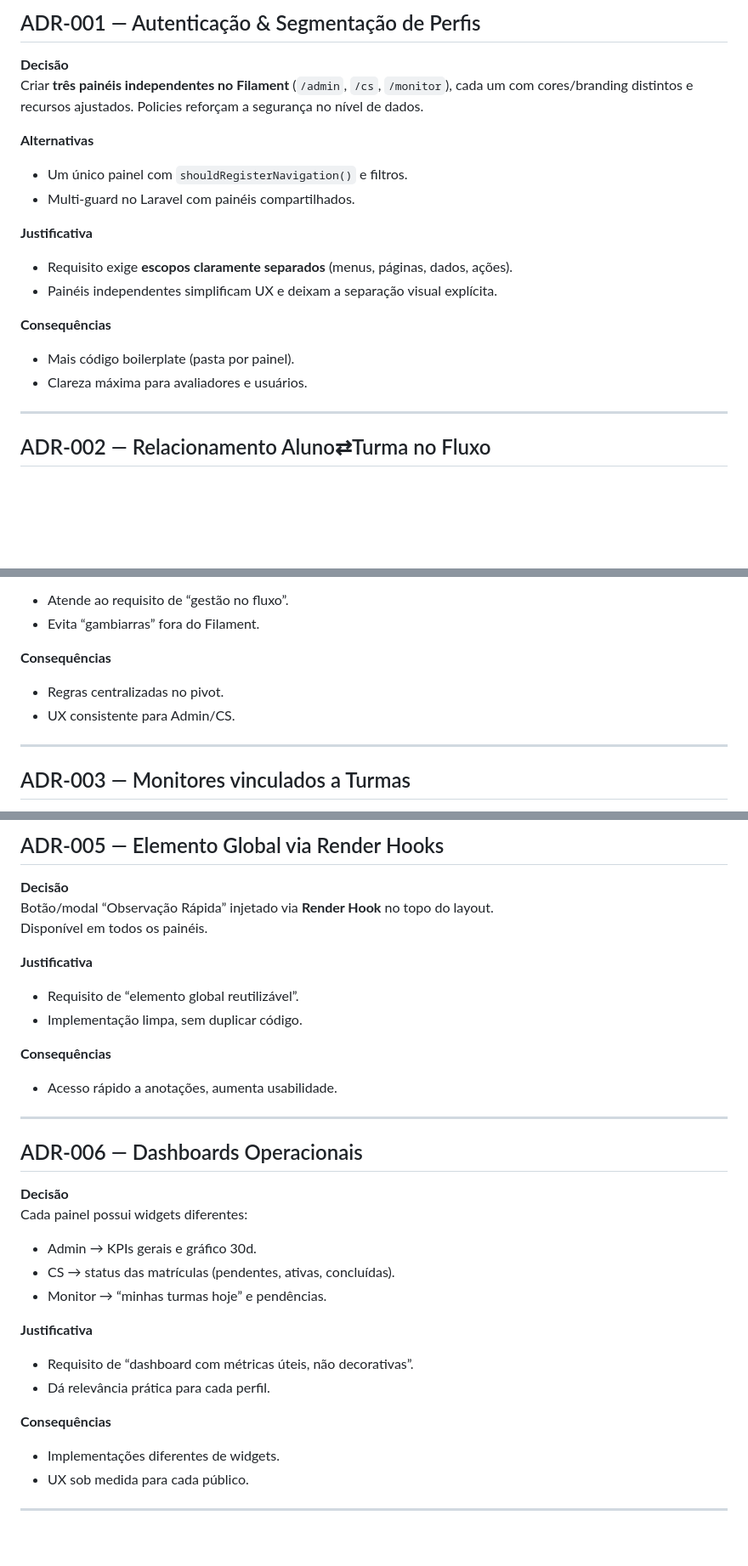
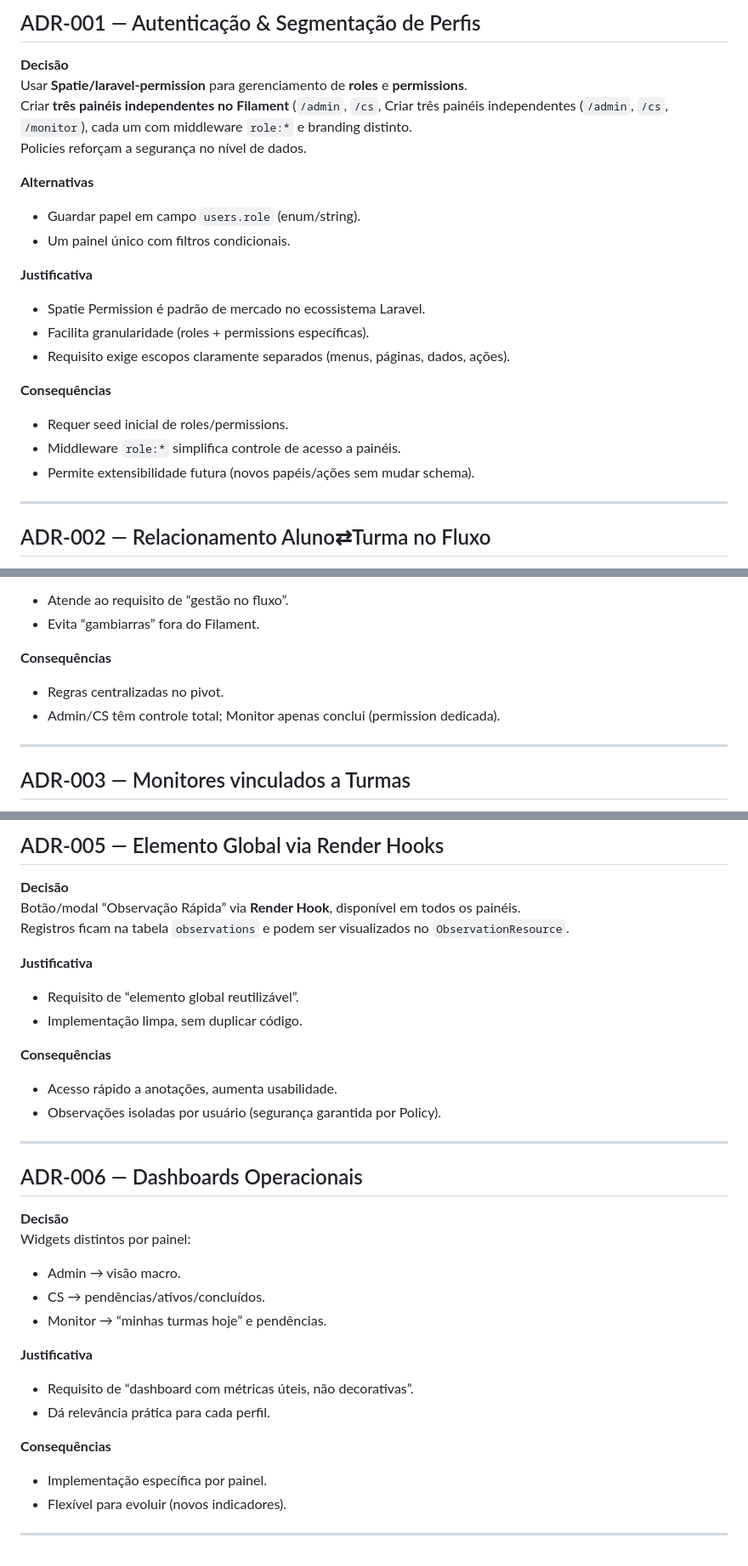
Before and after one commit to kaykegaldiano/oplano, a Markdown page: ADR.md, 3 parts joined by grey strips. Shown at 85% size. GitHub-like rendering; blank space fills up the shorter version.

Commit message:
docs: update ADRs with role-permission and panel-specific changes
- Update ADR-001 to integrate Spatie roles/permissions and middleware
- Refine ADR-005 to include user-based observation isolation
- Adjust ADR-006 with flexible widget designs for panel dashboards

```diff
--- a/ADR.md
+++ b/ADR.md
@@ -9,19 +9,23 @@ Este documento registra decisões arquiteturais relevantes, seus contextos, alte
 ## ADR-001 — Autenticação & Segmentação de Perfis
 
 **Decisão**
-Criar **três painéis independentes no Filament** (`/admin`, `/cs`, `/monitor`), cada um com cores/branding distintos e recursos ajustados. Policies reforçam a segurança no nível de dados.
+Usar **Spatie/laravel-permission** para gerenciamento de **roles** e **permissions**.
+Criar **três painéis independentes no Filament** (`/admin`, `/cs`, Criar três painéis independentes (`/admin`, `/cs`, `/monitor`), cada um com middleware `role:*` e branding distinto.
+Policies reforçam a segurança no nível de dados.
 
 **Alternativas**
-- Um único painel com `shouldRegisterNavigation()` e filtros.
-- Multi-guard no Laravel com painéis compartilhados.
+- Guardar papel em campo `users.role` (enum/string).
+- Um painel único com filtros condicionais.
 
 **Justificativa**
-- Requisito exige **escopos claramente separados** (menus, páginas, dados, ações).
-- Painéis independentes simplificam UX e deixam a separação visual explícita.
+- Spatie Permission é padrão de mercado no ecossistema Laravel.
+- Facilita granularidade (roles + permissions específicas).
+- Requisito exige escopos claramente separados (menus, páginas, dados, ações).
 
 **Consequências**
-- Mais código boilerplate (pasta por painel).
-- Clareza máxima para avaliadores e usuários.
+- Requer seed inicial de roles/permissions.
+- Middleware `role:*` simplifica controle de acesso a painéis.
+- Permite extensibilidade futura (novos papéis/ações sem mudar schema).
 
 ---
 
@@ -36,7 +40,7 @@ Usar `enrollments` como pivot enriquecido (status, datas, motivo). Matrículas a
 
 **Consequências**
 - Regras centralizadas no pivot.
-- UX consistente para Admin/CS.
+- Admin/CS têm controle total; Monitor apenas conclui (permission dedicada).
 
 ---
 
@@ -77,8 +81,8 @@ Consumir **API IBGE** para Estados/Cidades, com **cache** de 24h e **fallback lo
 ## ADR-005 — Elemento Global via Render Hooks
 
 **Decisão**
-Botão/modal “Observação Rápida” injetado via **Render Hook** no topo do layout.
-Disponível em todos os painéis.
+Botão/modal “Observação Rápida” via **Render Hook**, disponível em todos os painéis.
+Registros ficam na tabela `observations` e podem ser visualizados no `ObservationResource`.
 
 **Justificativa**
 - Requisito de “elemento global reutilizável”.
@@ -86,15 +90,16 @@ Disponível em todos os painéis.
 
 **Consequências**
 - Acesso rápido a anotações, aumenta usabilidade.
+- Observações isoladas por usuário (segurança garantida por Policy).
 
 ---
 
 ## ADR-006 — Dashboards Operacionais
 
 **Decisão**
-Cada painel possui widgets diferentes:
-- Admin → KPIs gerais e gráfico 30d.
-- CS → status das matrículas (pendentes, ativas, concluídas).
+Widgets distintos por painel:
+- Admin → visão macro.
+- CS → pendências/ativos/concluídos.
 - Monitor → “minhas turmas hoje” e pendências.
 
 **Justificativa**
@@ -102,7 +107,7 @@ Cada painel possui widgets diferentes:
 - Dá relevância prática para cada perfil.
 
 **Consequências**
-- Implementações diferentes de widgets.
-- UX sob medida para cada público.
+- Implementação específica por painel.
+- Flexível para evoluir (novos indicadores).
 
 ---
```
